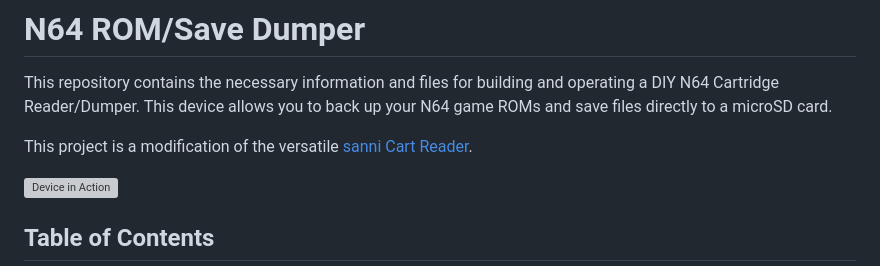
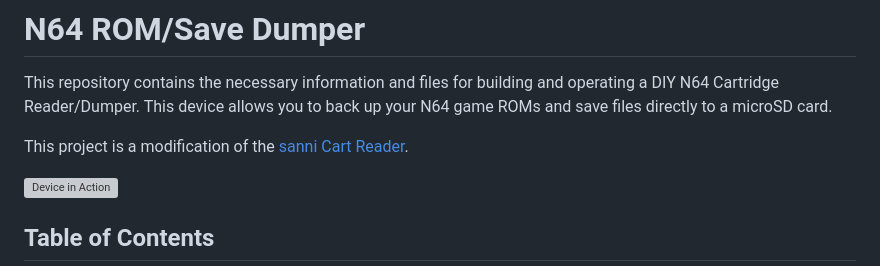
Before and after one commit to jgazeley/n64cartreader, a Markdown page: README.md, the part around the change. GitHub-like rendering; grey boxes are pictures that could not be loaded.

```diff
--- a/README.md
+++ b/README.md
@@ -2,7 +2,7 @@
 
 This repository contains the necessary information and files for building and operating a DIY N64 Cartridge Reader/Dumper. This device allows you to back up your N64 game ROMs and save files directly to a microSD card.
 
-This project is a modification of the versatile [sanni Cart Reader](https://github.com/sanni/cartreader).
+This project is a modification of the [sanni Cart Reader](https://github.com/sanni/cartreader).
 
 ![Device in Action](https://user-images.githubusercontent.com/89006649/187055008-d4ed1e56-0636-4c86-967c-e2c1d843efed.jpg)
 
```
